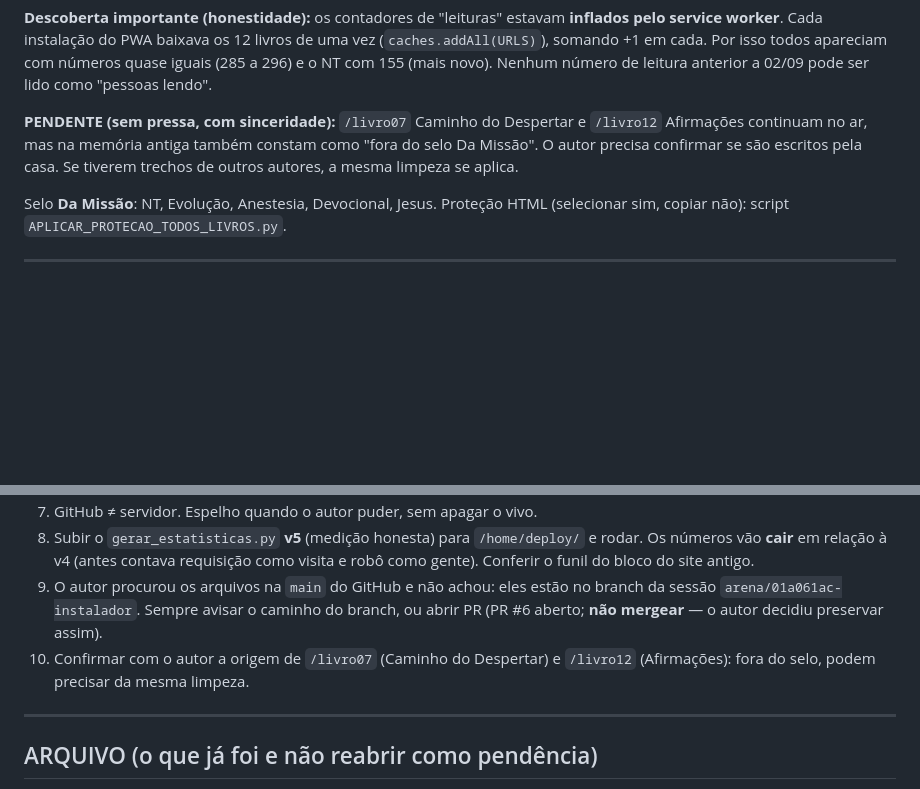
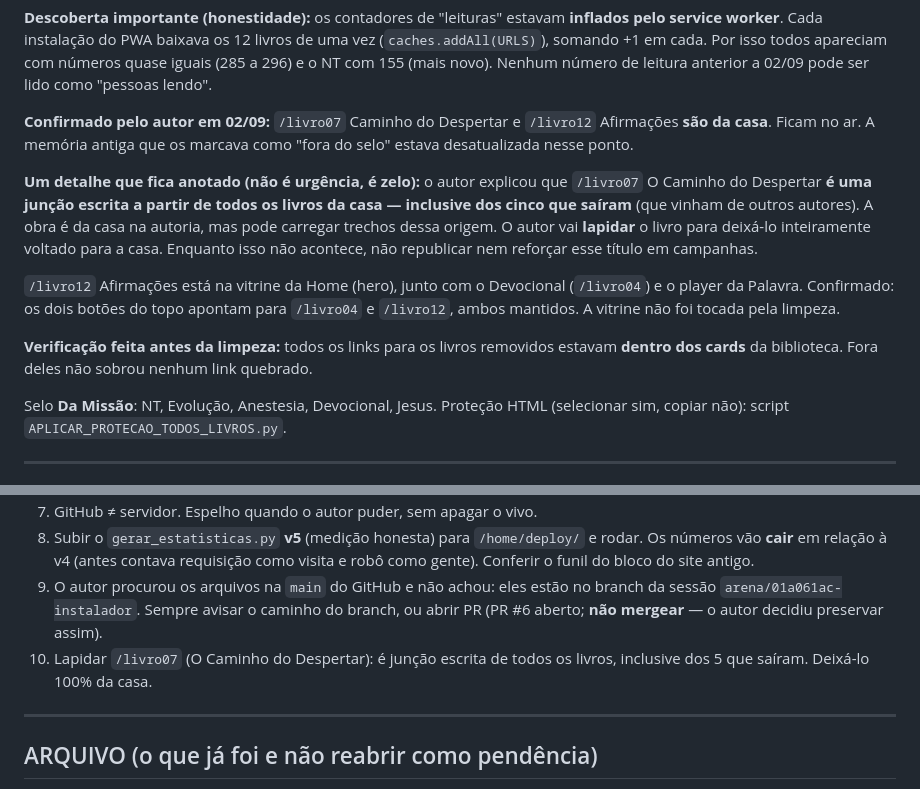
Before and after one commit to sidneyrma/instalador, a Markdown page: MEMORIA_PROJETO.md, 2 parts joined by grey strips. Rendered like a GitHub page; blank space fills up the shorter version.

```diff
--- a/MEMORIA_PROJETO.md
+++ b/MEMORIA_PROJETO.md
@@ -212,10 +212,23 @@ vez (`caches.addAll(URLS)`), somando +1 em cada. Por isso todos apareciam com n
 quase iguais (285 a 296) e o NT com 155 (mais novo). Nenhum número de leitura anterior
 a 02/09 pode ser lido como "pessoas lendo".
 
-**PENDENTE (sem pressa, com sinceridade):** `/livro07` Caminho do Despertar e
-`/livro12` Afirmações continuam no ar, mas na memória antiga também constam como
-"fora do selo Da Missão". O autor precisa confirmar se são escritos pela casa.
-Se tiverem trechos de outros autores, a mesma limpeza se aplica.
+**Confirmado pelo autor em 02/09:** `/livro07` Caminho do Despertar e
+`/livro12` Afirmações **são da casa**. Ficam no ar. A memória antiga que os marcava
+como "fora do selo" estava desatualizada nesse ponto.
+
+**Um detalhe que fica anotado (não é urgência, é zelo):** o autor explicou que
+`/livro07` O Caminho do Despertar **é uma junção escrita a partir de todos os livros
+da casa — inclusive dos cinco que saíram** (que vinham de outros autores). A obra é
+da casa na autoria, mas pode carregar trechos dessa origem. O autor vai **lapidar**
+o livro para deixá-lo inteiramente voltado para a casa. Enquanto isso não acontece,
+não republicar nem reforçar esse título em campanhas.
+
+`/livro12` Afirmações está na vitrine da Home (hero), junto com o Devocional
+(`/livro04`) e o player da Palavra. Confirmado: os dois botões do topo apontam para
+`/livro04` e `/livro12`, ambos mantidos. A vitrine não foi tocada pela limpeza.
+
+**Verificação feita antes da limpeza:** todos os links para os livros removidos
+estavam **dentro dos cards** da biblioteca. Fora deles não sobrou nenhum link quebrado.
 
 Selo **Da Missão**: NT, Evolução, Anestesia, Devocional, Jesus.
 Proteção HTML (selecionar sim, copiar não): script `APLICAR_PROTECAO_TODOS_LIVROS.py`.
@@ -332,7 +345,7 @@ Proteção HTML (selecionar sim, copiar não): script `APLICAR_PROTECAO_TODOS_LI
 7. GitHub ≠ servidor. Espelho quando o autor puder, sem apagar o vivo.
 8. Subir o `gerar_estatisticas.py` **v5** (medição honesta) para `/home/deploy/` e rodar. Os números vão **cair** em relação à v4 (antes contava requisição como visita e robô como gente). Conferir o funil do bloco do site antigo.
 9. O autor procurou os arquivos na `main` do GitHub e não achou: eles estão no branch da sessão `arena/01a061ac-instalador`. Sempre avisar o caminho do branch, ou abrir PR (PR #6 aberto; **não mergear** — o autor decidiu preservar assim).
-10. Confirmar com o autor a origem de `/livro07` (Caminho do Despertar) e `/livro12` (Afirmações): fora do selo, podem precisar da mesma limpeza.
+10. Lapidar `/livro07` (O Caminho do Despertar): é junção escrita de todos os livros, inclusive dos 5 que saíram. Deixá-lo 100% da casa.
 
 ---
 
```
Also changed, not shown: consultoria-redes/MEMORIA_PROJETO.md (+18 -5 lines).
